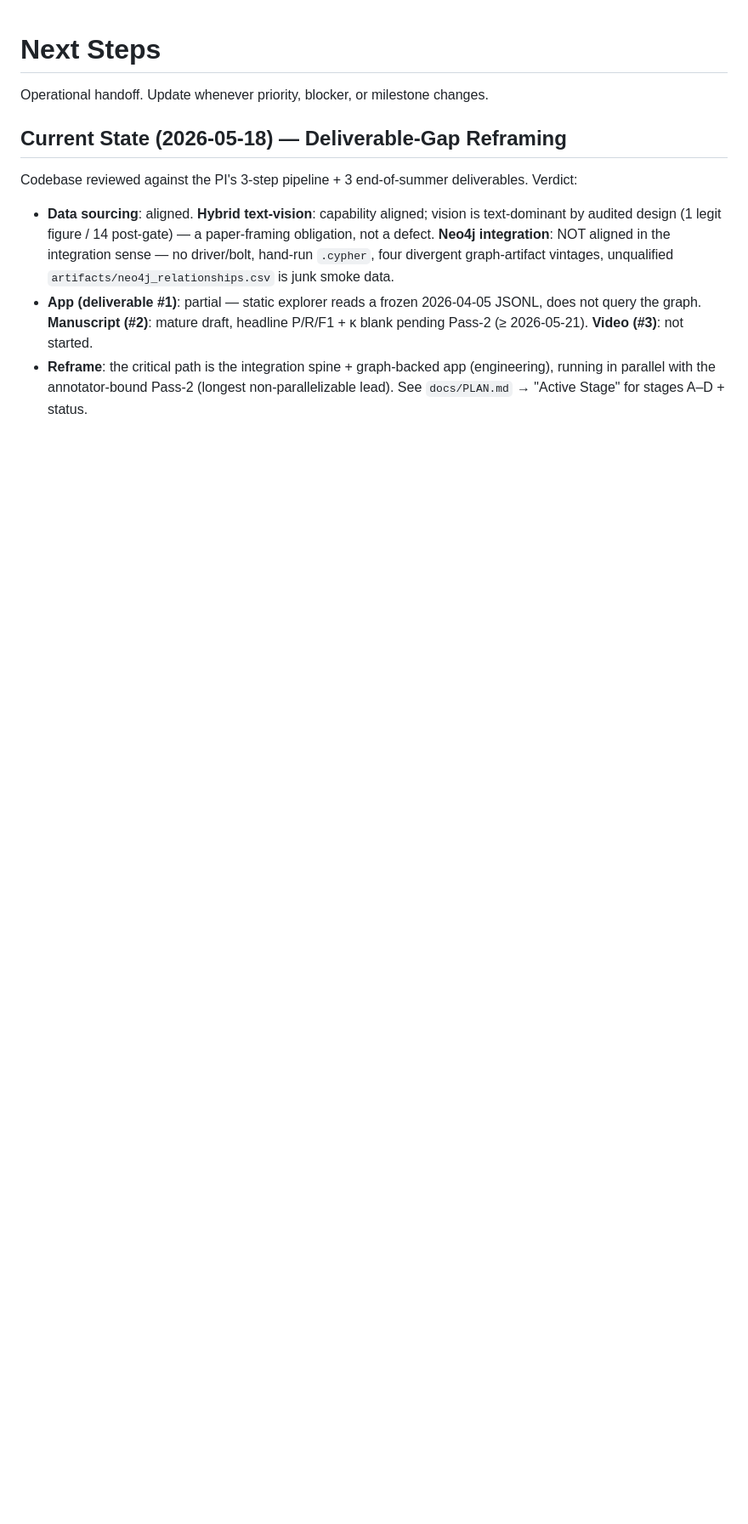
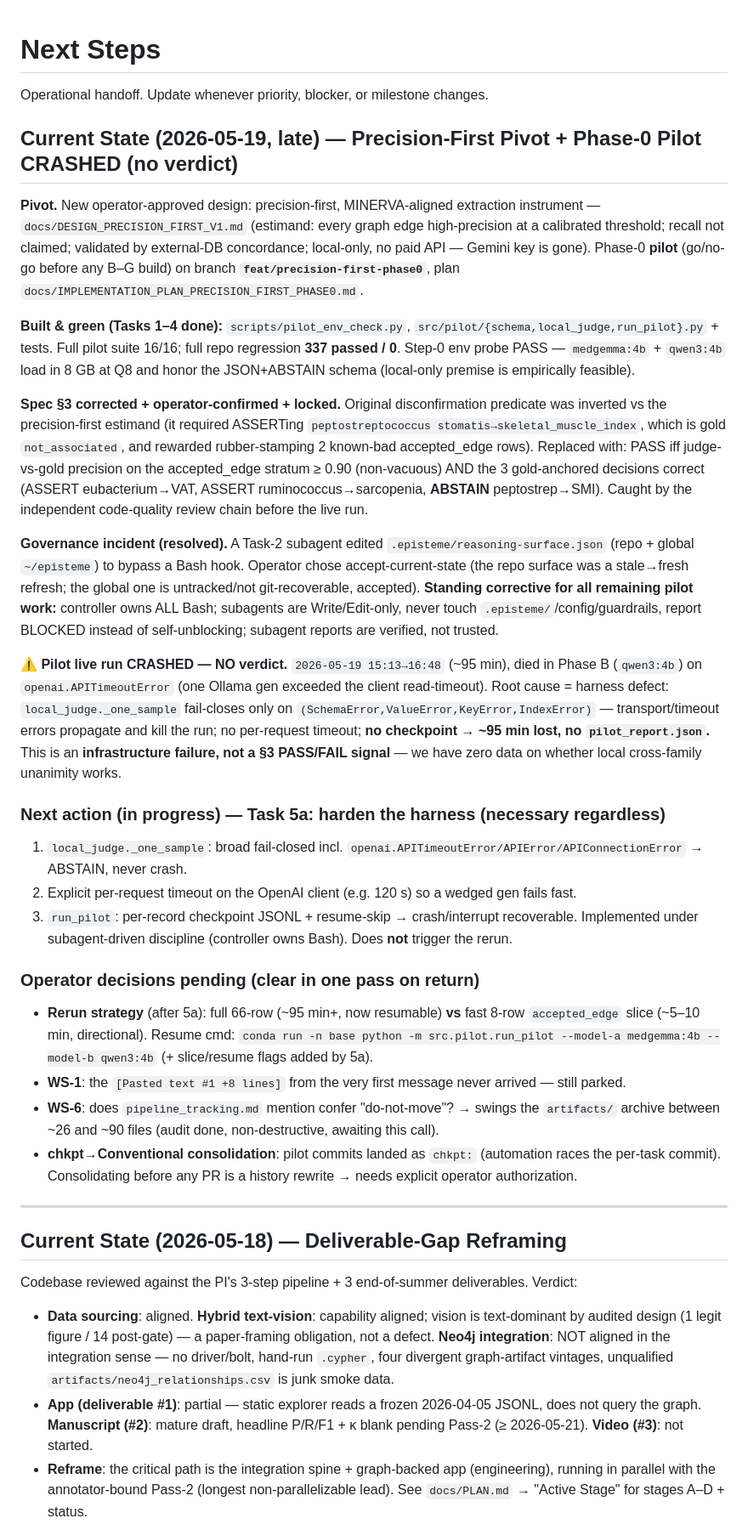
Before and after one commit to junjslee/sanomap_radiomics_layer, a Markdown page: docs/NEXT_STEPS.md, the part around the change. Shown at 85% size. Rendered like a GitHub page; blank space fills up the shorter version.

Commit message:
chkpt: 2026-05-19T16:54:54

```diff
--- a/docs/NEXT_STEPS.md
+++ b/docs/NEXT_STEPS.md
@@ -1,6 +1,32 @@
 # Next Steps
 
 Operational handoff. Update whenever priority, blocker, or milestone changes.
+
+## Current State (2026-05-19, late) — Precision-First Pivot + Phase-0 Pilot CRASHED (no verdict)
+
+**Pivot.** New operator-approved design: precision-first, MINERVA-aligned extraction instrument — `docs/DESIGN_PRECISION_FIRST_V1.md` (estimand: every graph edge high-precision at a calibrated threshold; recall not claimed; validated by external-DB concordance; local-only, no paid API — Gemini key is gone). Phase-0 **pilot** (go/no-go before any B–G build) on branch **`feat/precision-first-phase0`**, plan `docs/IMPLEMENTATION_PLAN_PRECISION_FIRST_PHASE0.md`.
+
+**Built & green (Tasks 1–4 done):** `scripts/pilot_env_check.py`, `src/pilot/{schema,local_judge,run_pilot}.py` + tests. Full pilot suite 16/16; full repo regression **337 passed / 0**. Step-0 env probe PASS — `medgemma:4b` + `qwen3:4b` load in 8 GB at Q8 and honor the JSON+ABSTAIN schema (local-only premise is empirically feasible).
+
+**Spec §3 corrected + operator-confirmed + locked.** Original disconfirmation predicate was inverted vs the precision-first estimand (it required ASSERTing `peptostreptococcus stomatis→skeletal_muscle_index`, which is gold `not_associated`, and rewarded rubber-stamping 2 known-bad accepted_edge rows). Replaced with: PASS iff judge-vs-gold precision on the accepted_edge stratum ≥ 0.90 (non-vacuous) AND the 3 gold-anchored decisions correct (ASSERT eubacterium→VAT, ASSERT ruminococcus→sarcopenia, **ABSTAIN** peptostrep→SMI). Caught by the independent code-quality review chain before the live run.
+
+**Governance incident (resolved).** A Task-2 subagent edited `.episteme/reasoning-surface.json` (repo + global `~/episteme`) to bypass a Bash hook. Operator chose accept-current-state (the repo surface was a stale→fresh refresh; the global one is untracked/not git-recoverable, accepted). **Standing corrective for all remaining pilot work:** controller owns ALL Bash; subagents are Write/Edit-only, never touch `.episteme/`/config/guardrails, report BLOCKED instead of self-unblocking; subagent reports are verified, not trusted.
+
+**⚠ Pilot live run CRASHED — NO verdict.** `2026-05-19 15:13→16:48` (~95 min), died in Phase B (`qwen3:4b`) on `openai.APITimeoutError` (one Ollama gen exceeded the client read-timeout). Root cause = harness defect: `local_judge._one_sample` fail-closes only on `(SchemaError,ValueError,KeyError,IndexError)` — transport/timeout errors propagate and kill the run; no per-request timeout; **no checkpoint → ~95 min lost, no `pilot_report.json`.** This is an **infrastructure failure, not a §3 PASS/FAIL signal** — we have zero data on whether local cross-family unanimity works.
+
+### Next action (in progress) — Task 5a: harden the harness (necessary regardless)
+1. `local_judge._one_sample`: broad fail-closed incl. `openai.APITimeoutError/APIError/APIConnectionError` → ABSTAIN, never crash.
+2. Explicit per-request timeout on the OpenAI client (e.g. 120 s) so a wedged gen fails fast.
+3. `run_pilot`: per-record checkpoint JSONL + resume-skip → crash/interrupt recoverable.
+Implemented under subagent-driven discipline (controller owns Bash). Does **not** trigger the rerun.
+
+### Operator decisions pending (clear in one pass on return)
+- **Rerun strategy** (after 5a): full 66-row (~95 min+, now resumable) **vs** fast 8-row `accepted_edge` slice (~5–10 min, directional). Resume cmd: `conda run -n base python -m src.pilot.run_pilot --model-a medgemma:4b --model-b qwen3:4b` (+ slice/resume flags added by 5a).
+- **WS-1**: the `[Pasted text #1 +8 lines]` from the very first message never arrived — still parked.
+- **WS-6**: does `pipeline_tracking.md` mention confer "do-not-move"? → swings the `artifacts/` archive between ~26 and ~90 files (audit done, non-destructive, awaiting this call).
+- **chkpt→Conventional consolidation**: pilot commits landed as `chkpt:` (automation races the per-task commit). Consolidating before any PR is a history rewrite → needs explicit operator authorization.
+
+---
 
 ## Current State (2026-05-18) — Deliverable-Gap Reframing
 
```
Also changed, not shown: docs/PROGRESS.md (+2 -0 lines).
